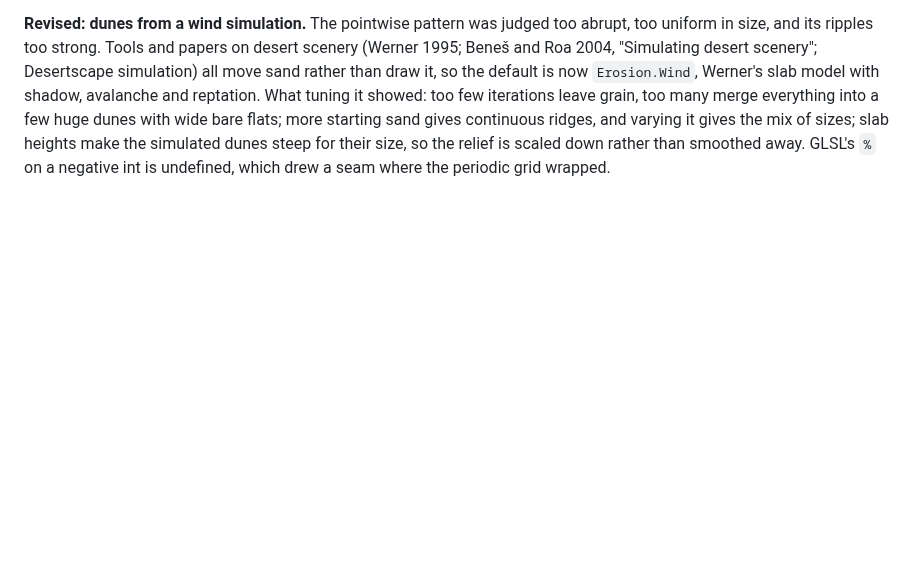
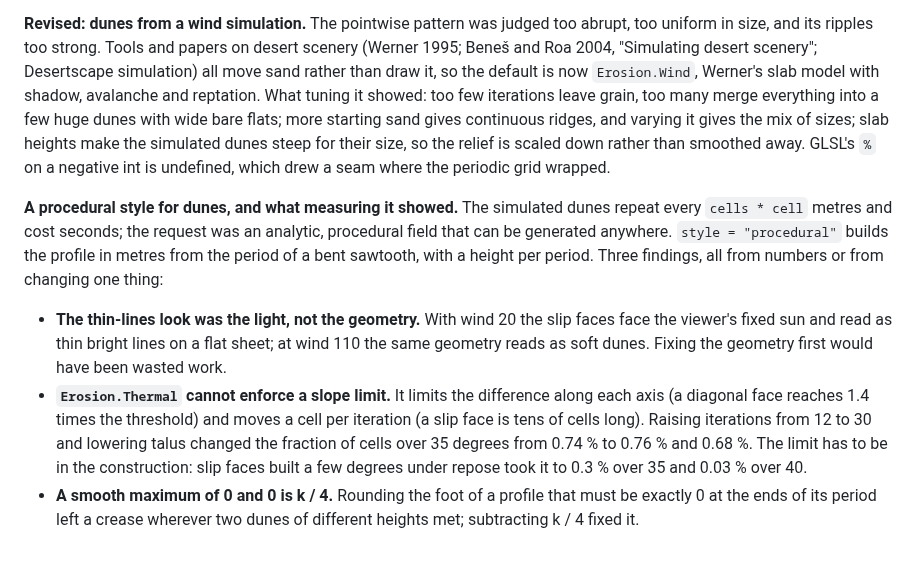
Before and after one commit to mjnizac/yate, a Markdown page: docs/decisions.md, the part around the change. Drawn GitHub-style; blank space fills up the shorter version.

```diff
--- a/docs/decisions.md
+++ b/docs/decisions.md
@@ -1212,3 +1212,19 @@ too few iterations leave grain, too many merge everything into a few huge dunes
 more starting sand gives continuous ridges, and varying it gives the mix of sizes; slab heights make the
 simulated dunes steep for their size, so the relief is scaled down rather than smoothed away. GLSL's
 `%` on a negative int is undefined, which drew a seam where the periodic grid wrapped.
+
+**A procedural style for dunes, and what measuring it showed.** The simulated dunes repeat every
+`cells * cell` metres and cost seconds; the request was an analytic, procedural field that can be
+generated anywhere. `style = "procedural"` builds the profile in metres from the period of a bent
+sawtooth, with a height per period. Three findings, all from numbers or from changing one thing:
+
+* **The thin-lines look was the light, not the geometry.** With wind 20 the slip faces face the viewer's
+  fixed sun and read as thin bright lines on a flat sheet; at wind 110 the same geometry reads as soft
+  dunes. Fixing the geometry first would have been wasted work.
+* **`Erosion.Thermal` cannot enforce a slope limit.** It limits the difference along each axis (a
+  diagonal face reaches 1.4 times the threshold) and moves a cell per iteration (a slip face is tens of
+  cells long). Raising iterations from 12 to 30 and lowering talus changed the fraction of cells over 35
+  degrees from 0.74 % to 0.76 % and 0.68 %. The limit has to be in the construction: slip faces built a
+  few degrees under repose took it to 0.3 % over 35 and 0.03 % over 40.
+* **A smooth maximum of 0 and 0 is k / 4.** Rounding the foot of a profile that must be exactly 0 at the
+  ends of its period left a crease wherever two dunes of different heights met; subtracting k / 4 fixed it.
```
Also changed, not shown: docs/lua_api.md (+1 -1 lines), docs/lua_reference.md (+50 -14 lines), docs/images/dunes/procedural.png (added).
